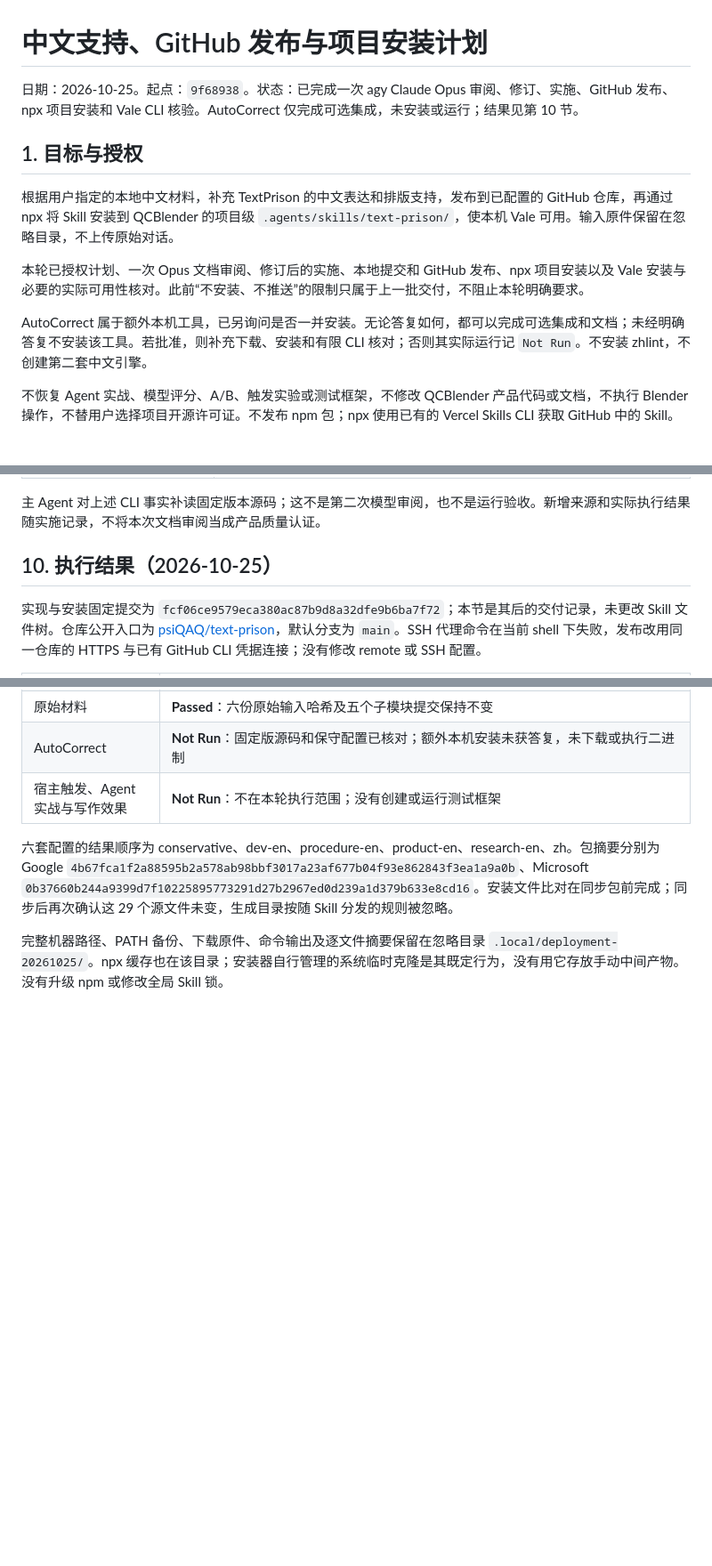
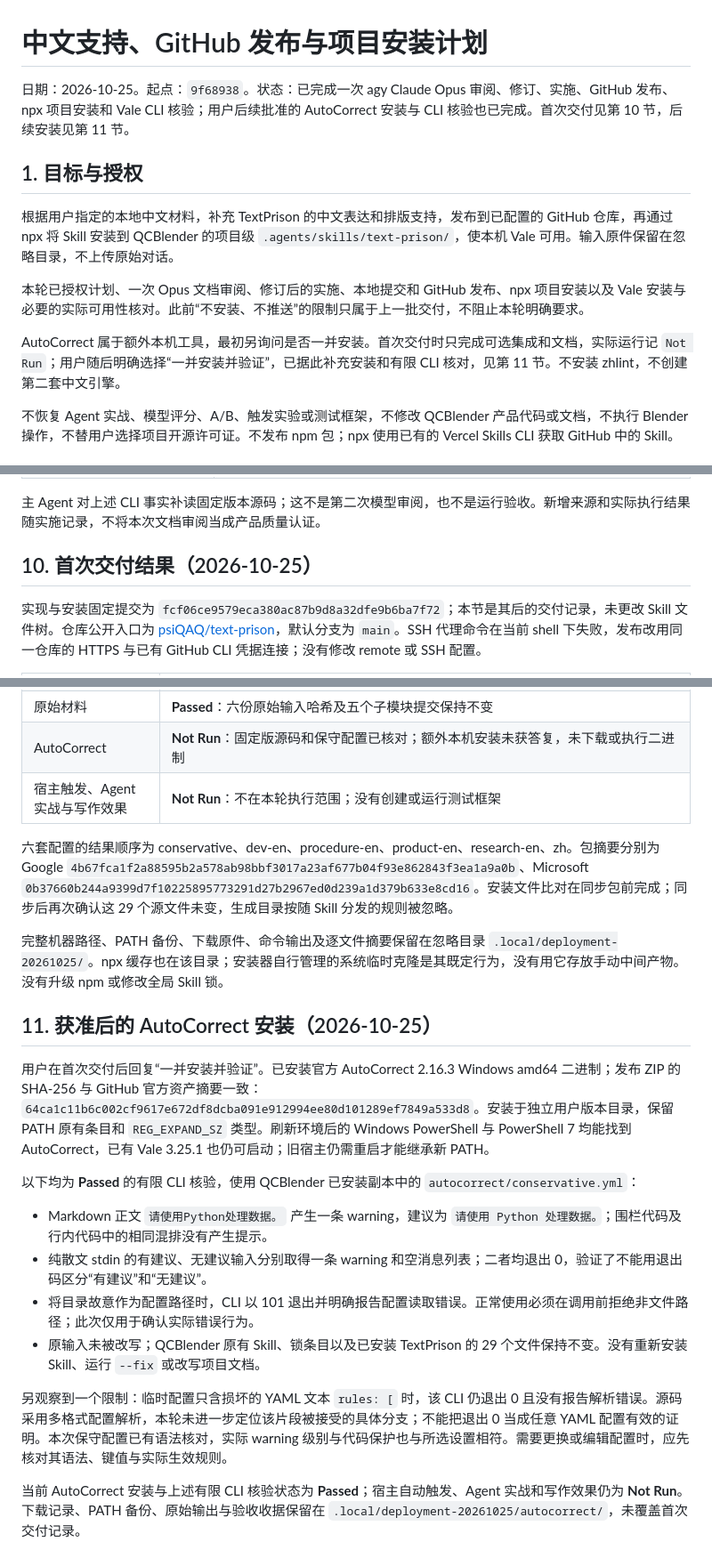
Before and after one commit to psiQAQ/text-prison, a Markdown page: docs/plans/chinese-publish-install.md, 3 parts joined by grey strips. Shown at 89% size. Rendered like a GitHub page; blank space fills up the shorter version.

Commit message:
补记获准后的 AutoCorrect 安装与实际诊断核验

```diff
--- a/docs/plans/chinese-publish-install.md
+++ b/docs/plans/chinese-publish-install.md
@@ -1,6 +1,6 @@
 # 中文支持、GitHub 发布与项目安装计划
 
-日期：2026-10-25。起点：`9f68938`。状态：已完成一次 agy Claude Opus 审阅、修订、实施、GitHub 发布、npx 项目安装和 Vale CLI 核验。AutoCorrect 仅完成可选集成，未安装或运行；结果见第 10 节。
+日期：2026-10-25。起点：`9f68938`。状态：已完成一次 agy Claude Opus 审阅、修订、实施、GitHub 发布、npx 项目安装和 Vale CLI 核验；用户后续批准的 AutoCorrect 安装与 CLI 核验也已完成。首次交付见第 10 节，后续安装见第 11 节。
 
 ## 1. 目标与授权
 
@@ -8,7 +8,7 @@
 
 本轮已授权计划、一次 Opus 文档审阅、修订后的实施、本地提交和 GitHub 发布、npx 项目安装以及 Vale 安装与必要的实际可用性核对。此前“不安装、不推送”的限制只属于上一批交付，不阻止本轮明确要求。
 
-AutoCorrect 属于额外本机工具，已另询问是否一并安装。无论答复如何，都可以完成可选集成和文档；未经明确答复不安装该工具。若批准，则补充下载、安装和有限 CLI 核对；否则其实际运行记 `Not Run`。不安装 zhlint，不创建第二套中文引擎。
+AutoCorrect 属于额外本机工具，最初另询问是否一并安装。首次交付时只完成可选集成和文档，实际运行记 `Not Run`；用户随后明确选择“一并安装并验证”，已据此补充安装和有限 CLI 核对，见第 11 节。不安装 zhlint，不创建第二套中文引擎。
 
 不恢复 Agent 实战、模型评分、A/B、触发实验或测试框架，不修改 QCBlender 产品代码或文档，不执行 Blender 操作，不替用户选择项目开源许可证。不发布 npm 包；npx 使用已有的 Vercel Skills CLI 获取 GitHub 中的 Skill。
 
@@ -125,7 +125,7 @@ QCBlender 的改动限于新 Skill、它的已授权规则包及根 `skills-lock
 
 主 Agent 对上述 CLI 事实补读固定版本源码；这不是第二次模型审阅，也不是运行验收。新增来源和实际执行结果随实施记录，不将本次文档审阅当成产品质量认证。
 
-## 10. 执行结果（2026-10-25）
+## 10. 首次交付结果（2026-10-25）
 
 实现与安装固定提交为 `fcf06ce9579eca380ac87b9d8a32dfe9b6ba7f72`；本节是其后的交付记录，未更改 Skill 文件树。仓库公开入口为 [psiQAQ/text-prison](https://github.com/psiQAQ/text-prison)，默认分支为 `main`。SSH 代理命令在当前 shell 下失败，发布改用同一仓库的 HTTPS 与已有 GitHub CLI 凭据连接；没有修改 remote 或 SSH 配置。
 
@@ -146,3 +146,18 @@ QCBlender 的改动限于新 Skill、它的已授权规则包及根 `skills-lock
 六套配置的结果顺序为 conservative、dev-en、procedure-en、product-en、research-en、zh。包摘要分别为 Google `4b67fca1f2a88595b2a578ab98bbf3017a23af677b04f93e862843f3ea1a9a0b`、Microsoft `0b37660b244a9399d7f10225895773291d27b2967ed0d239a1d379b633e8cd16`。安装文件比对在同步包前完成；同步后再次确认这 29 个源文件未变，生成目录按随 Skill 分发的规则被忽略。
 
 完整机器路径、PATH 备份、下载原件、命令输出及逐文件摘要保留在忽略目录 `.local/deployment-20261025/`。npx 缓存也在该目录；安装器自行管理的系统临时克隆是其既定行为，没有用它存放手动中间产物。没有升级 npm 或修改全局 Skill 锁。
+
+## 11. 获准后的 AutoCorrect 安装（2026-10-25）
+
+用户在首次交付后回复“一并安装并验证”。已安装官方 AutoCorrect 2.16.3 Windows amd64 二进制；发布 ZIP 的 SHA-256 与 GitHub 官方资产摘要一致：`64ca1c11b6c002cf9617e672df8dcba091e912994ee80d101289ef7849a533d8`。安装于独立用户版本目录，保留 PATH 原有条目和 `REG_EXPAND_SZ` 类型。刷新环境后的 Windows PowerShell 与 PowerShell 7 均能找到 AutoCorrect，已有 Vale 3.25.1 也仍可启动；旧宿主仍需重启才能继承新 PATH。
+
+以下均为 **Passed** 的有限 CLI 核验，使用 QCBlender 已安装副本中的 `autocorrect/conservative.yml`：
+
+- Markdown 正文 `请使用Python处理数据。` 产生一条 warning，建议为 `请使用 Python 处理数据。`；围栏代码及行内代码中的相同混排没有产生提示。
+- 纯散文 stdin 的有建议、无建议输入分别取得一条 warning 和空消息列表；二者均退出 0，验证了不能用退出码区分“有建议”和“无建议”。
+- 将目录故意作为配置路径时，CLI 以 101 退出并明确报告配置读取错误。正常使用必须在调用前拒绝非文件路径；此次仅用于确认实际错误行为。
+- 原输入未被改写；QCBlender 原有 Skill、锁条目以及已安装 TextPrison 的 29 个文件保持不变。没有重新安装 Skill、运行 `--fix` 或改写项目文档。
+
+另观察到一个限制：临时配置只含损坏的 YAML 文本 `rules: [` 时，该 CLI 仍退出 0 且没有报告解析错误。源码采用多格式配置解析，本轮未进一步定位该片段被接受的具体分支；不能把退出 0 当成任意 YAML 配置有效的证明。本次保守配置已有语法核对，实际 warning 级别与代码保护也与所选设置相符。需要更换或编辑配置时，应先核对其语法、键值与实际生效规则。
+
+当前 AutoCorrect 安装与上述有限 CLI 核验状态为 **Passed**；宿主自动触发、Agent 实战和写作效果仍为 **Not Run**。下载记录、PATH 备份、原始输出与验收收据保留在 `.local/deployment-20261025/autocorrect/`，未覆盖首次交付记录。
```
